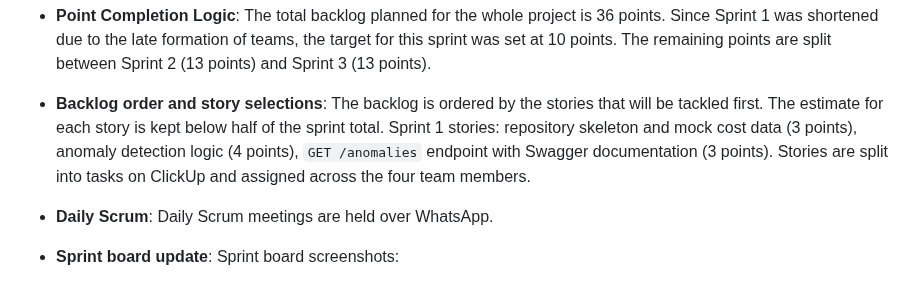
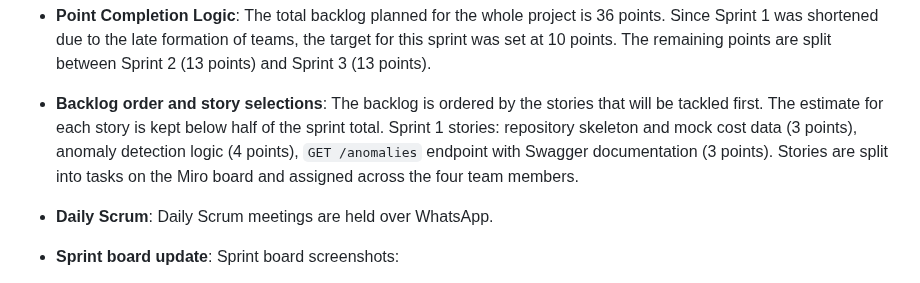
Before and after one commit to muratcan-ates/cloudsentinel, a Markdown page: README.md, the part around the change. GitHub-like rendering.

Commit message:
docs: fix remaining ClickUp mention in sprint notes

```diff
--- a/README.md
+++ b/README.md
@@ -230,7 +230,7 @@ These constraints are intentional Sprint 1 decisions, not oversights:
 
 - **Point Completion Logic**: The total backlog planned for the whole project is 36 points. Since Sprint 1 was shortened due to the late formation of teams, the target for this sprint was set at 10 points. The remaining points are split between Sprint 2 (13 points) and Sprint 3 (13 points).
 
-- **Backlog order and story selections**: The backlog is ordered by the stories that will be tackled first. The estimate for each story is kept below half of the sprint total. Sprint 1 stories: repository skeleton and mock cost data (3 points), anomaly detection logic (4 points), `GET /anomalies` endpoint with Swagger documentation (3 points). Stories are split into tasks on ClickUp and assigned across the four team members.
+- **Backlog order and story selections**: The backlog is ordered by the stories that will be tackled first. The estimate for each story is kept below half of the sprint total. Sprint 1 stories: repository skeleton and mock cost data (3 points), anomaly detection logic (4 points), `GET /anomalies` endpoint with Swagger documentation (3 points). Stories are split into tasks on the Miro board and assigned across the four team members.
 
 - **Daily Scrum**: Daily Scrum meetings are held over WhatsApp. <!-- TODO: SS'leri ekle ve linkle: [Sprint 1 Daily Scrum](ProjectManagement/Sprint1Documents/) -->
 
```
